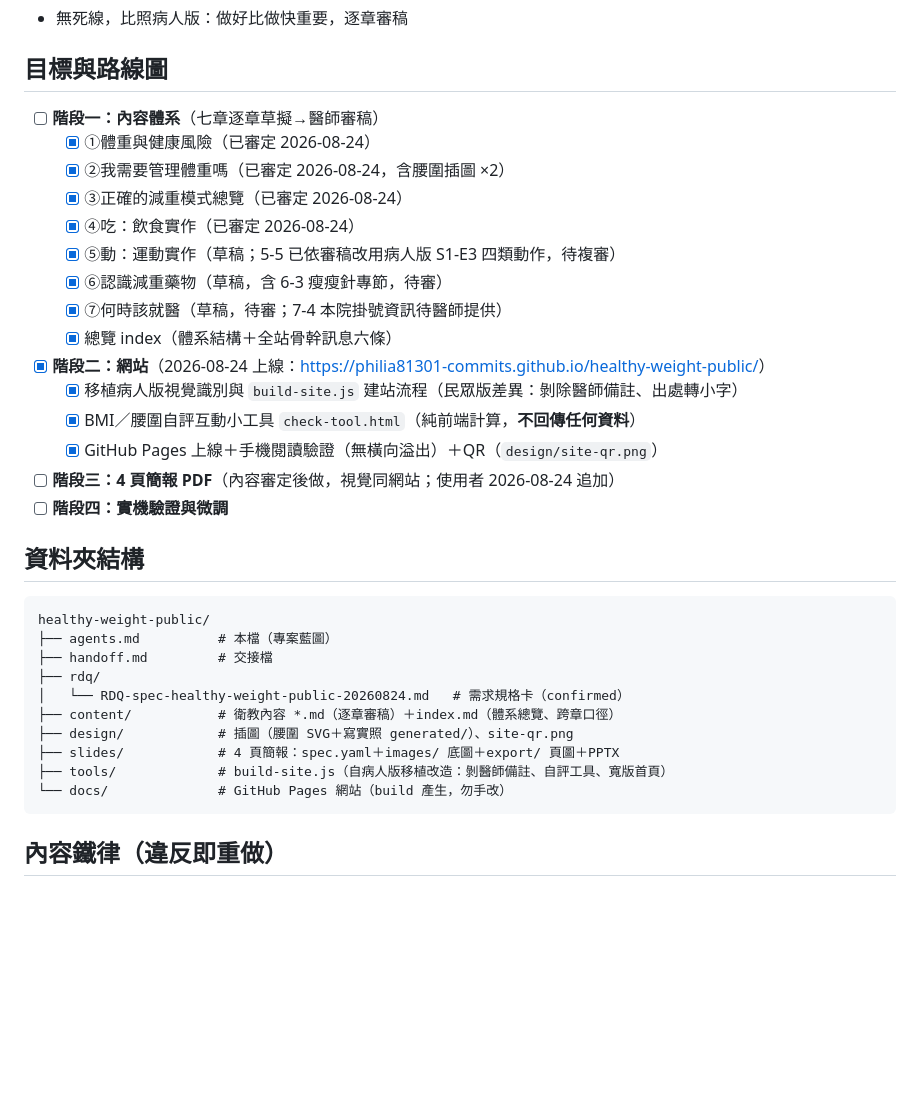
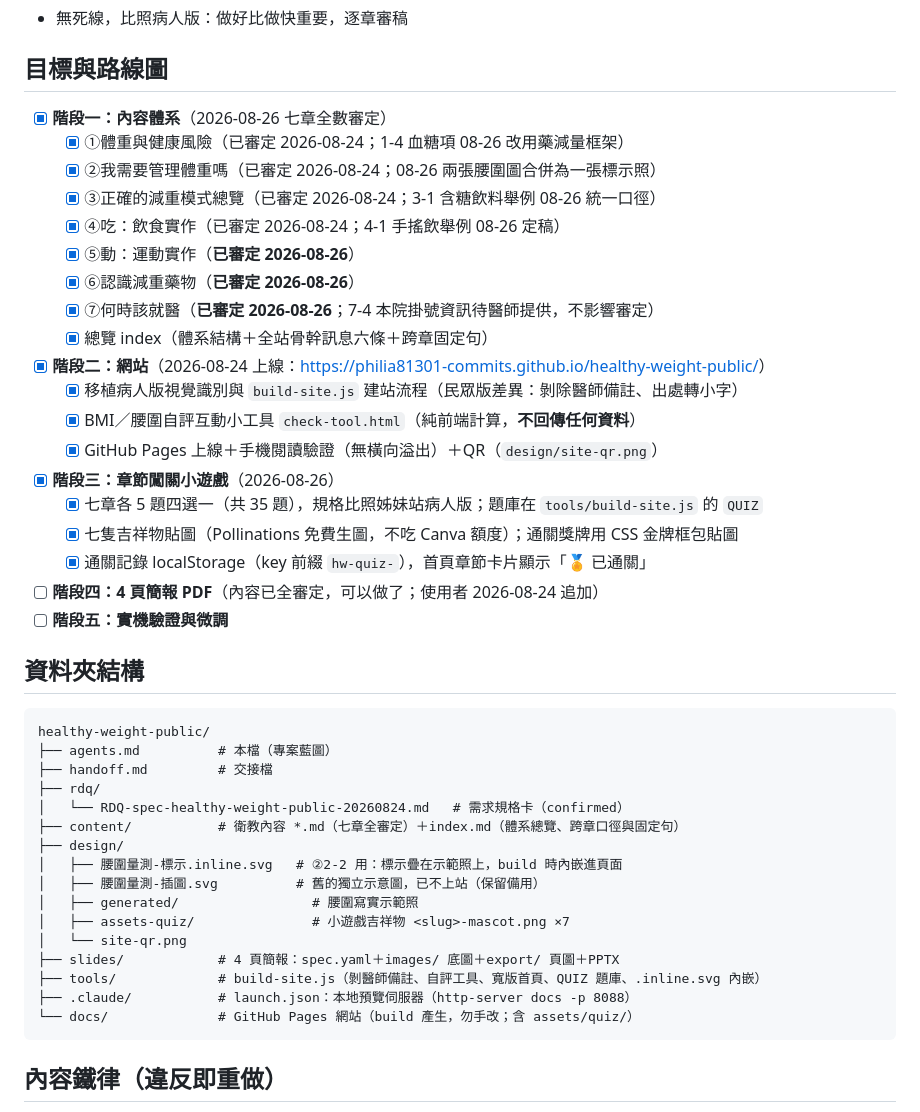
Before and after one commit to philia81301-commits/healthy-weight-public, a Markdown page: agents.md, the part around the change. Rendered like a GitHub page; blank space fills up the shorter version.

````diff
--- a/agents.md
+++ b/agents.md
@@ -16,21 +16,25 @@
 - 無死線，比照病人版：做好比做快重要，逐章審稿
 
 ## 目標與路線圖
-- [ ] **階段一：內容體系**（七章逐章草擬→醫師審稿）
-  - [x] ①體重與健康風險（已審定 2026-08-24）
-  - [x] ②我需要管理體重嗎（已審定 2026-08-24，含腰圍插圖 ×2）
-  - [x] ③正確的減重模式總覽（已審定 2026-08-24）
-  - [x] ④吃：飲食實作（已審定 2026-08-24）
-  - [x] ⑤動：運動實作（草稿；5-5 已依審稿改用病人版 S1-E3 四類動作，待複審）
-  - [x] ⑥認識減重藥物（草稿，含 6-3 瘦瘦針專節，待審）
-  - [x] ⑦何時該就醫（草稿，待審；7-4 本院掛號資訊待醫師提供）
-  - [x] 總覽 index（體系結構＋全站骨幹訊息六條）
+- [x] **階段一：內容體系**（2026-08-26 七章全數審定）
+  - [x] ①體重與健康風險（已審定 2026-08-24；1-4 血糖項 08-26 改用藥減量框架）
+  - [x] ②我需要管理體重嗎（已審定 2026-08-24；08-26 兩張腰圍圖合併為一張標示照）
+  - [x] ③正確的減重模式總覽（已審定 2026-08-24；3-1 含糖飲料舉例 08-26 統一口徑）
+  - [x] ④吃：飲食實作（已審定 2026-08-24；4-1 手搖飲舉例 08-26 定稿）
+  - [x] ⑤動：運動實作（**已審定 2026-08-26**）
+  - [x] ⑥認識減重藥物（**已審定 2026-08-26**）
+  - [x] ⑦何時該就醫（**已審定 2026-08-26**；7-4 本院掛號資訊待醫師提供，不影響審定）
+  - [x] 總覽 index（體系結構＋全站骨幹訊息六條＋跨章固定句）
 - [x] **階段二：網站**（2026-08-24 上線：<https://philia81301-commits.github.io/healthy-weight-public/>）
   - [x] 移植病人版視覺識別與 `build-site.js` 建站流程（民眾版差異：剝除醫師備註、出處轉小字）
   - [x] BMI／腰圍自評互動小工具 `check-tool.html`（純前端計算，**不回傳任何資料**）
   - [x] GitHub Pages 上線＋手機閱讀驗證（無橫向溢出）＋QR（`design/site-qr.png`）
-- [ ] **階段三：4 頁簡報 PDF**（內容審定後做，視覺同網站；使用者 2026-08-24 追加）
-- [ ] **階段四：實機驗證與微調**
+- [x] **階段三：章節闖關小遊戲**（2026-08-26）
+  - [x] 七章各 5 題四選一（共 35 題），規格比照姊妹站病人版；題庫在 `tools/build-site.js` 的 `QUIZ`
+  - [x] 七隻吉祥物貼圖（Pollinations 免費生圖，不吃 Canva 額度）；通關獎牌用 CSS 金牌框包貼圖
+  - [x] 通關記錄 localStorage（key 前綴 `hw-quiz-`），首頁章節卡片顯示「🏅 已通關」
+- [ ] **階段四：4 頁簡報 PDF**（內容已全審定，可以做了；使用者 2026-08-24 追加）
+- [ ] **階段五：實機驗證與微調**
 
 ## 資料夾結構
 ```
@@ -39,11 +43,17 @@ healthy-weight-public/
 ├── handoff.md         # 交接檔
 ├── rdq/
 │   └── RDQ-spec-healthy-weight-public-20260824.md   # 需求規格卡（confirmed）
-├── content/           # 衛教內容 *.md（逐章審稿）＋index.md（體系總覽、跨章口徑）
-├── design/            # 插圖（腰圍 SVG＋寫實照 generated/）、site-qr.png
+├── content/           # 衛教內容 *.md（七章全審定）＋index.md（體系總覽、跨章口徑與固定句）
+├── design/
+│   ├── 腰圍量測-標示.inline.svg   # ②2-2 用：標示疊在示範照上，build 時內嵌進頁面
+│   ├── 腰圍量測-插圖.svg          # 舊的獨立示意圖，已不上站（保留備用）
+│   ├── generated/                 # 腰圍寫實示範照
+│   ├── assets-quiz/               # 小遊戲吉祥物 <slug>-mascot.png ×7
+│   └── site-qr.png
 ├── slides/            # 4 頁簡報：spec.yaml＋images/ 底圖＋export/ 頁圖＋PPTX
-├── tools/             # build-site.js（自病人版移植改造：剝醫師備註、自評工具、寬版首頁）
-└── docs/              # GitHub Pages 網站（build 產生，勿手改）
+├── tools/             # build-site.js（剝醫師備註、自評工具、寬版首頁、QUIZ 題庫、.inline.svg 內嵌）
+├── .claude/           # launch.json：本地預覽伺服器（http-server docs -p 8088）
+└── docs/              # GitHub Pages 網站（build 產生，勿手改；含 assets/quiz/）
 ```
 
 ## 內容鐵律（違反即重做）
````
Also changed, not shown: handoff.md (+37 -25 lines).
